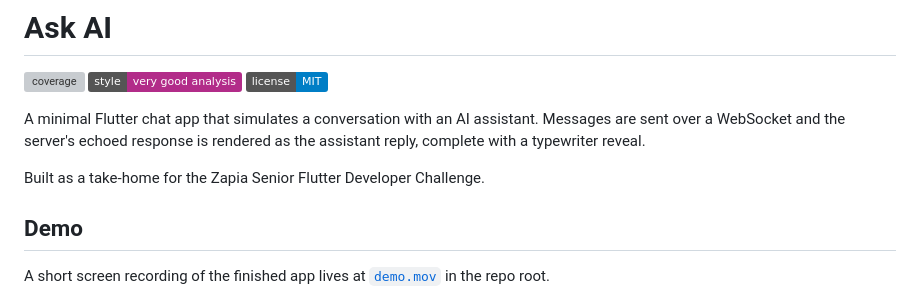
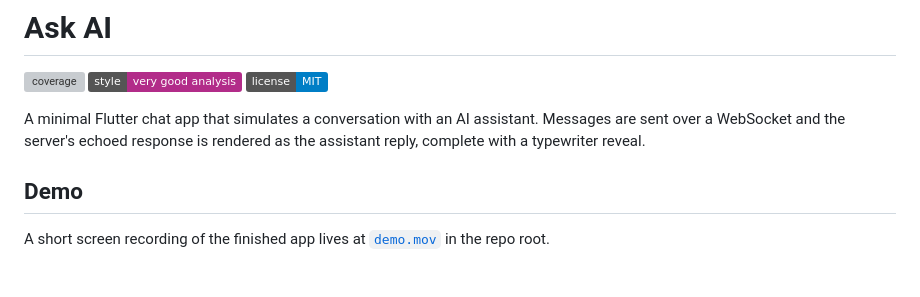
Before and after one commit to luucasberger/ask_ai_app, a Markdown page: README.md, the part around the change. Rendered like a GitHub page; badges without logos; blank space fills up the shorter version; grey boxes are pictures that could not be loaded.

Commit message:
docs: drop take-home tagline from README
Co-Authored-By: Claude Opus 4.7 (1M context) <noreply@anthropic.com>

```diff
--- a/README.md
+++ b/README.md
@@ -5,8 +5,6 @@
 [![License: MIT][license_badge]][license_link]
 
 A minimal Flutter chat app that simulates a conversation with an AI assistant. Messages are sent over a WebSocket and the server's echoed response is rendered as the assistant reply, complete with a typewriter reveal.
-
-Built as a take-home for the Zapia Senior Flutter Developer Challenge.
 
 ## Demo
 
```
